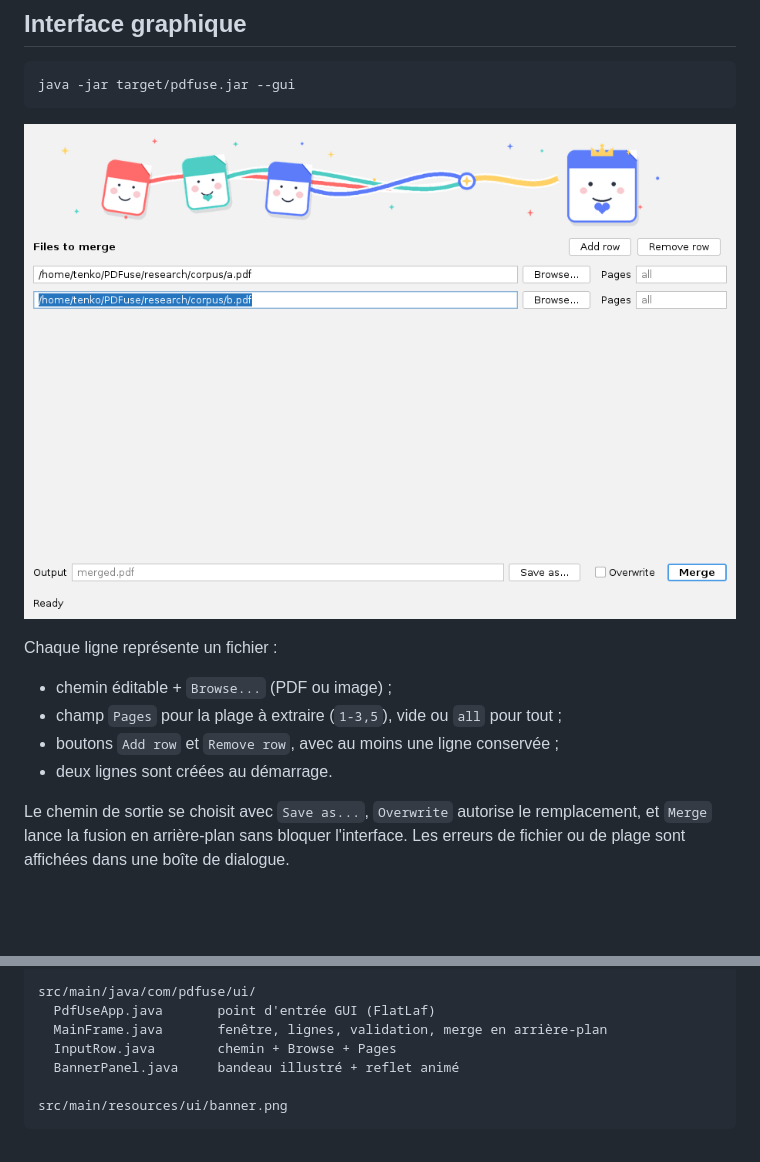
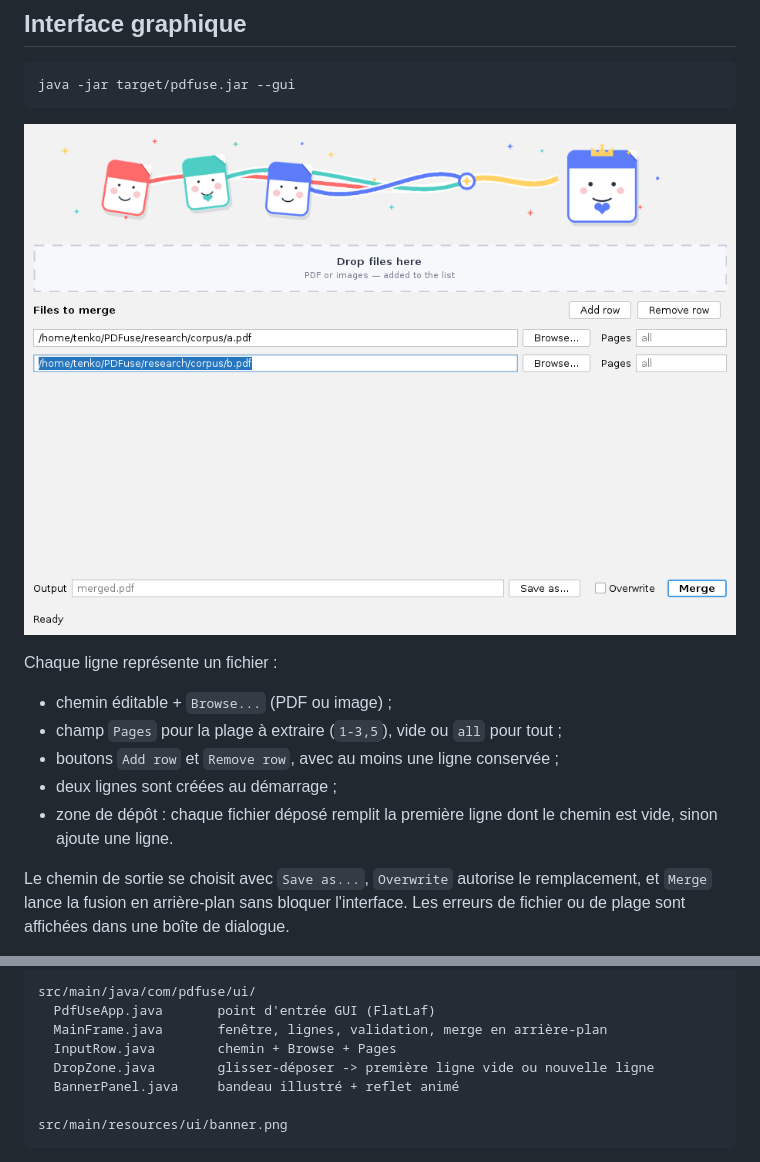
Before and after one commit to DragArn/PDFuse, a Markdown page: README.md, 2 parts joined by grey strips. Drawn GitHub-style; pictures changed too: docs/ui.png; blank space fills up the shorter version.

Commit message:
Add drag-and-drop zone filling empty merge rows

```diff
--- a/README.md
+++ b/README.md
@@ -45,7 +45,9 @@ Chaque ligne représente un fichier :
 - chemin éditable + `Browse...` (PDF ou image) ;
 - champ `Pages` pour la plage à extraire (`1-3,5`), vide ou `all` pour tout ;
 - boutons `Add row` et `Remove row`, avec au moins une ligne conservée ;
-- deux lignes sont créées au démarrage.
+- deux lignes sont créées au démarrage ;
+- zone de dépôt : chaque fichier déposé remplit la première ligne dont le
+  chemin est vide, sinon ajoute une ligne.
 
 Le chemin de sortie se choisit avec `Save as...`, `Overwrite` autorise le
 remplacement, et `Merge` lance la fusion en arrière-plan sans bloquer
@@ -172,6 +174,7 @@ src/main/java/com/pdfuse/ui/
   PdfUseApp.java       point d'entrée GUI (FlatLaf)
   MainFrame.java       fenêtre, lignes, validation, merge en arrière-plan
   InputRow.java        chemin + Browse + Pages
+  DropZone.java        glisser-déposer -> première ligne vide ou nouvelle ligne
   BannerPanel.java     bandeau illustré + reflet animé
 
 src/main/resources/ui/banner.png
```
Also changed, not shown: docs/SPEC_FONCTIONNELLE.md (+4 -0 lines), 2 other files.
